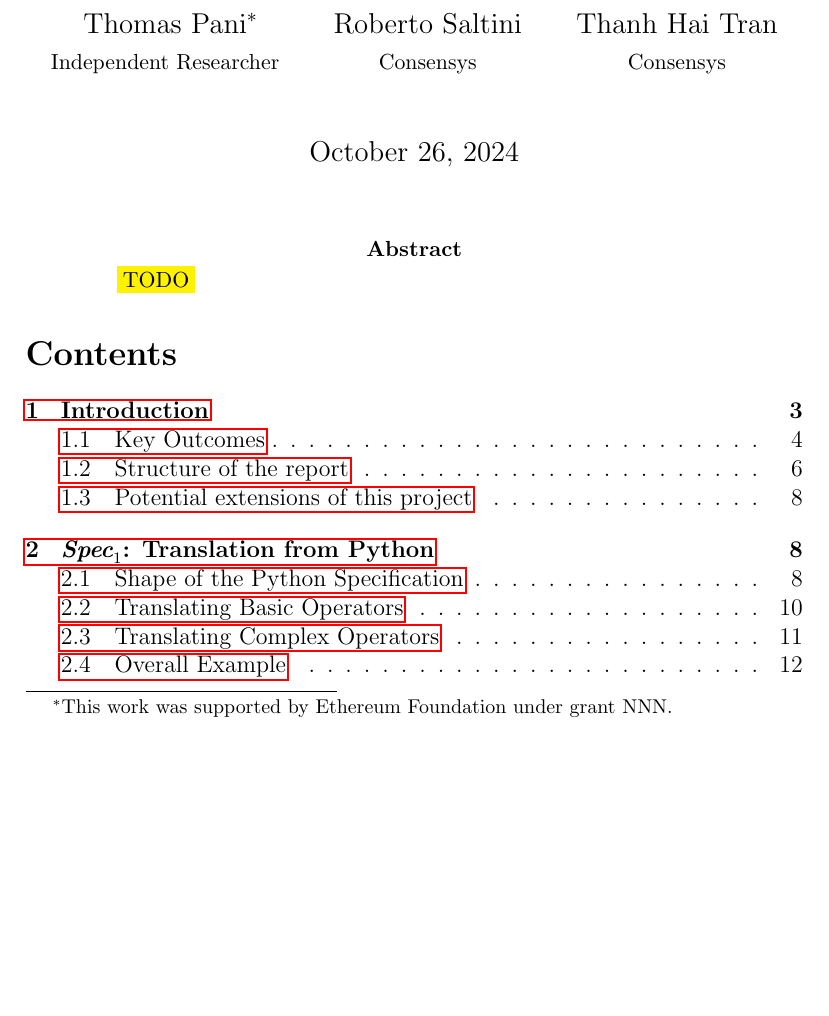
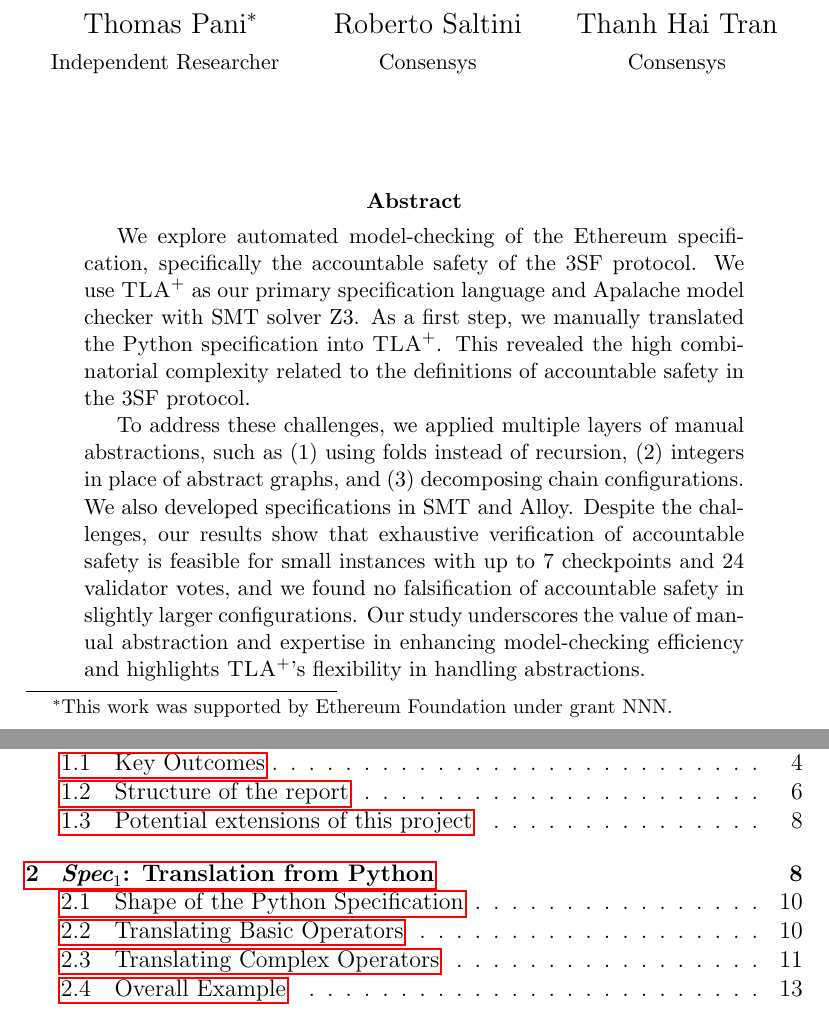
Before and after one commit to freespek/ssf-mc, a LaTeX paper (reports/report.tex): part of page 1 of 54 before the commit and two parts of pages 1 and 2 of 55 after it, the two joined at a grey line, cut so that both start at the same text, the shorter picture padded with empty space. Compiled offline with pdfLaTeX.

Commit message:
add an abstract

```diff
--- a/reports/report.tex
+++ b/reports/report.tex
@@ -26,7 +26,7 @@
     \and
     Thanh Hai Tran \\ \small Consensys
 }
-\date{\today}
+\date{}
 
 \input{preambule}
 
@@ -35,7 +35,25 @@
 \maketitle
 
 \begin{abstract}
-  \colorbox{yellow}{TODO}
+
+We explore automated model-checking of the Ethereum specification, specifically
+the accountable safety of the 3SF protocol. We use~\tlap{} as our primary
+specification language and Apalache model checker with SMT solver Z3. As a
+first step, we manually translated the Python specification into~\tlap{}. This
+revealed the high combinatorial complexity related to the definitions of
+accountable safety in the 3SF protocol.
+
+To address these challenges, we applied multiple layers of manual abstractions,
+such as (1) using folds instead of recursion, (2) integers in place of abstract
+graphs, and (3) decomposing chain configurations. We also developed
+specifications in SMT and Alloy. Despite the challenges, our results show that
+exhaustive verification of accountable safety is feasible for small
+instances with up to 7 checkpoints and 24 validator votes, and we found no
+falsification of accountable safety in slightly larger configurations. Our
+study underscores the value of manual abstraction and expertise in enhancing
+model-checking efficiency and highlights \tlap{}'s flexibility in handling
+abstractions.
+
 \end{abstract}
 
 \setcounter{tocdepth}{2}  % hide anything at or below \subsubsection
```
Also changed, not shown: reports/discussion.tex (+3 -3 lines).
